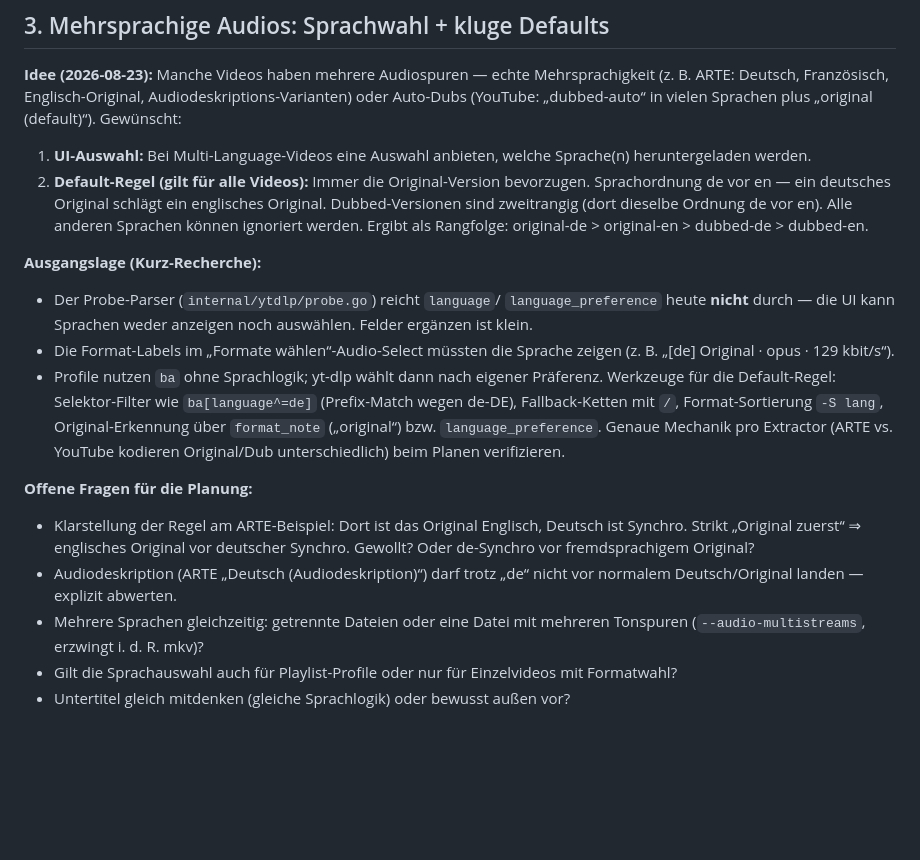
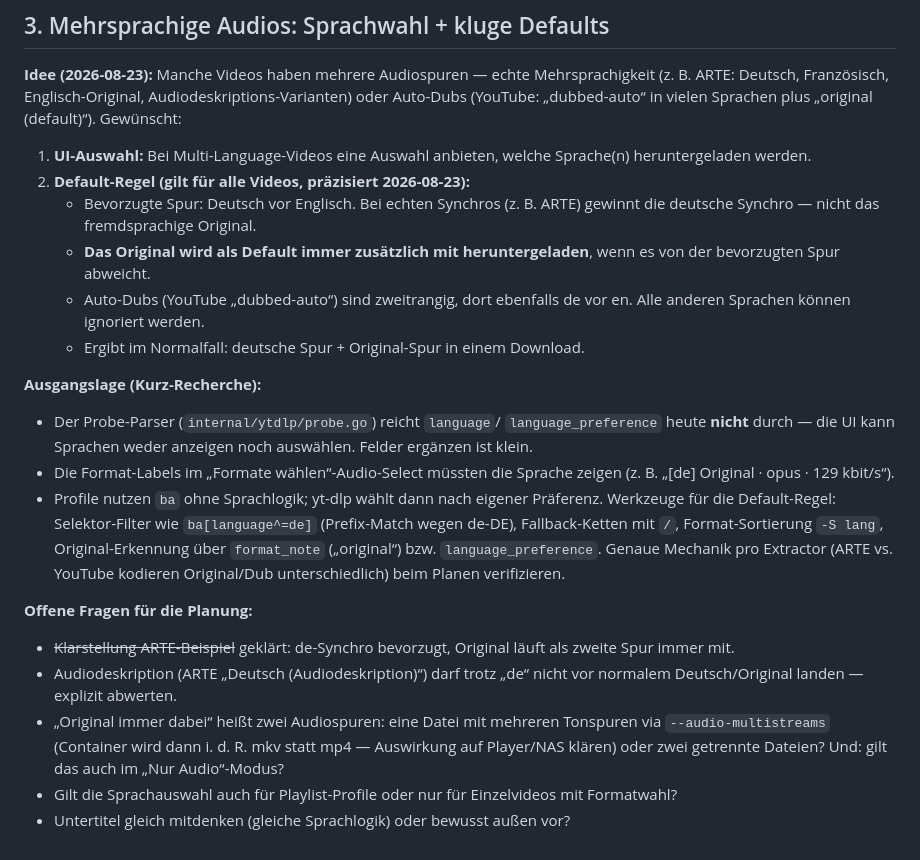
Before and after one commit to shdev/yt-dl-web-service, a Markdown page: docs/backlog.md, the part around the change. Rendered like a GitHub page; blank space fills up the shorter version.

Commit message:
docs: Backlog — Idee 3 präzisiert: de-Synchro bevorzugt, Original immer als zweite Spur
Co-Authored-By: Claude Fable 5 <noreply@anthropic.com>

```diff
--- a/docs/backlog.md
+++ b/docs/backlog.md
@@ -76,11 +76,16 @@ vielen Sprachen plus „original (default)“). Gewünscht:
 
 1. **UI-Auswahl:** Bei Multi-Language-Videos eine Auswahl anbieten, welche
    Sprache(n) heruntergeladen werden.
-2. **Default-Regel (gilt für alle Videos):** Immer die Original-Version
-   bevorzugen. Sprachordnung de vor en — ein deutsches Original schlägt ein
-   englisches Original. Dubbed-Versionen sind zweitrangig (dort dieselbe
-   Ordnung de vor en). Alle anderen Sprachen können ignoriert werden.
-   Ergibt als Rangfolge: original-de > original-en > dubbed-de > dubbed-en.
+2. **Default-Regel (gilt für alle Videos, präzisiert 2026-08-23):**
+   - Bevorzugte Spur: Deutsch vor Englisch. Bei echten Synchros (z. B.
+     ARTE) gewinnt die deutsche Synchro — nicht das fremdsprachige
+     Original.
+   - **Das Original wird als Default immer zusätzlich mit
+     heruntergeladen**, wenn es von der bevorzugten Spur abweicht.
+   - Auto-Dubs (YouTube „dubbed-auto“) sind zweitrangig, dort ebenfalls
+     de vor en. Alle anderen Sprachen können ignoriert werden.
+   - Ergibt im Normalfall: deutsche Spur + Original-Spur in einem
+     Download.
 
 **Ausgangslage (Kurz-Recherche):**
 
@@ -99,13 +104,14 @@ vielen Sprachen plus „original (default)“). Gewünscht:
 
 **Offene Fragen für die Planung:**
 
-- Klarstellung der Regel am ARTE-Beispiel: Dort ist das Original Englisch,
-  Deutsch ist Synchro. Strikt „Original zuerst“ ⇒ englisches Original vor
-  deutscher Synchro. Gewollt? Oder de-Synchro vor fremdsprachigem Original?
+- ~~Klarstellung ARTE-Beispiel~~ geklärt: de-Synchro bevorzugt, Original
+  läuft als zweite Spur immer mit.
 - Audiodeskription (ARTE „Deutsch (Audiodeskription)“) darf trotz „de“
   nicht vor normalem Deutsch/Original landen — explizit abwerten.
-- Mehrere Sprachen gleichzeitig: getrennte Dateien oder eine Datei mit
-  mehreren Tonspuren (`--audio-multistreams`, erzwingt i. d. R. mkv)?
+- „Original immer dabei“ heißt zwei Audiospuren: eine Datei mit mehreren
+  Tonspuren via `--audio-multistreams` (Container wird dann i. d. R. mkv
+  statt mp4 — Auswirkung auf Player/NAS klären) oder zwei getrennte
+  Dateien? Und: gilt das auch im „Nur Audio“-Modus?
 - Gilt die Sprachauswahl auch für Playlist-Profile oder nur für
   Einzelvideos mit Formatwahl?
 - Untertitel gleich mitdenken (gleiche Sprachlogik) oder bewusst außen vor?
```
